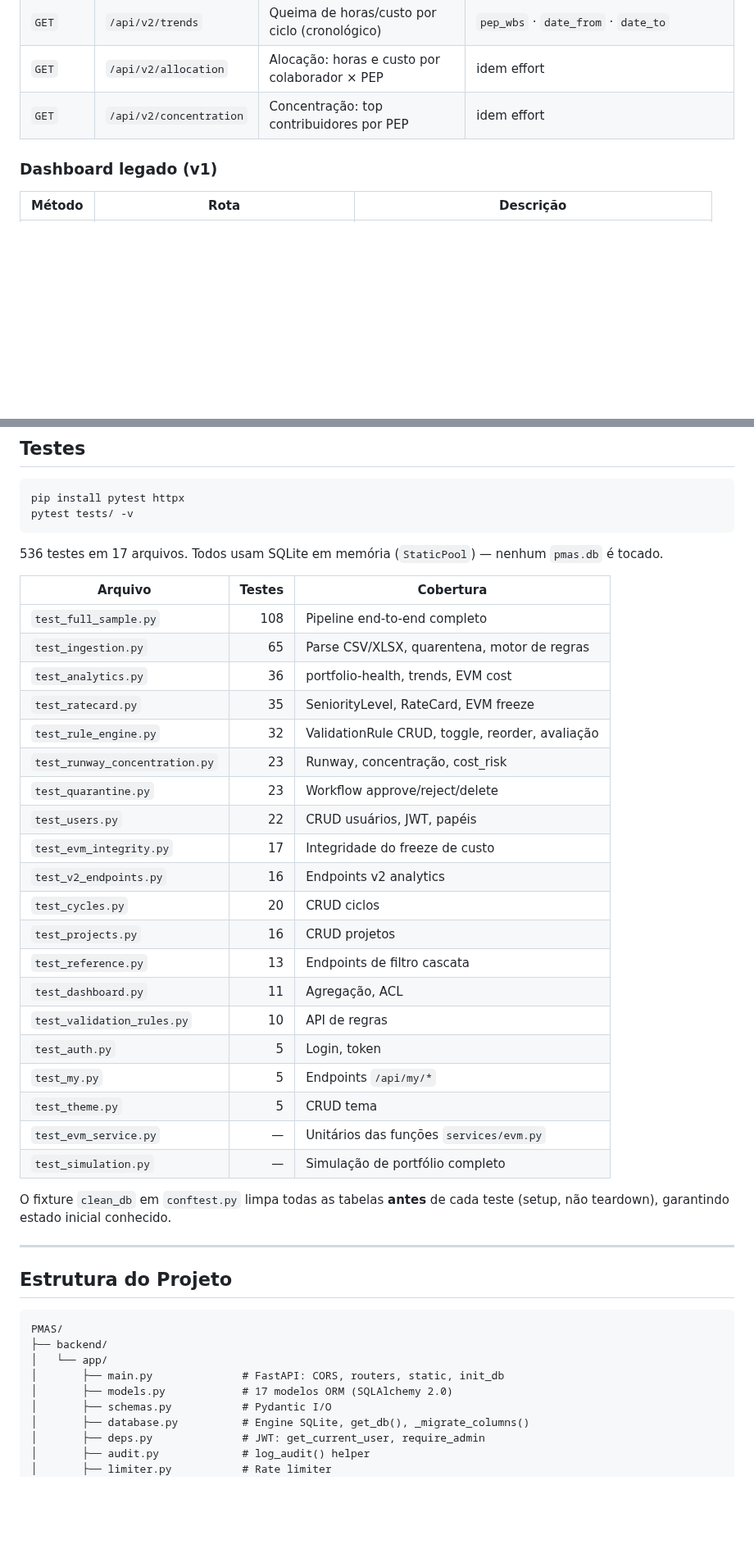
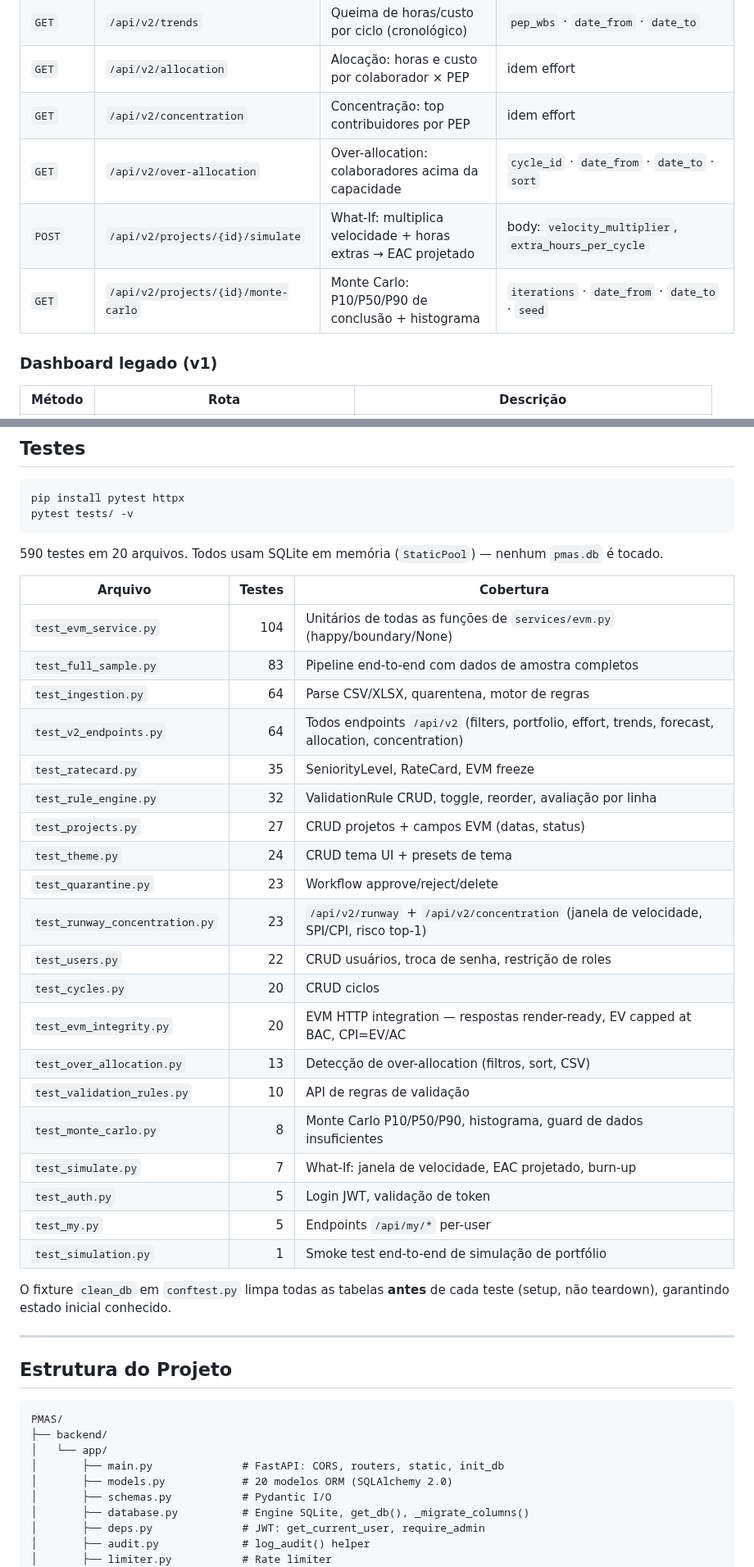
Before and after one commit to RtaSistemas/PMAS, a Markdown page: README.md, 2 parts joined by grey strips. Shown at 82% size. Drawn GitHub-style; blank space fills up the shorter version.

Commit message:
docs(readme): atualiza README para RC2.0 — 590 testes, simulações e Monte Carlo
- Badge de testes: 536 → 590
- Tabela de testes reescrita com os 20 arquivos reais (evm_service, v2_endpoints,
  monte_carlo, simulate, over_allocation, etc.)
- API REST: adiciona over-allocation, What-If (/simulate) e Monte Carlo (/monte-carlo)
- Estrutura do projeto: adiciona over_allocation.py, simulate.py, monte_carlo.py em v2/
- Contagem de modelos ORM: 17 → 20
- Contagem de arquivos de teste: 17 → 20

https://claude.ai/code/session_01Vs9DqVqazsH2v62imhXvtY

````diff
--- a/README.md
+++ b/README.md
@@ -933,6 +933,9 @@ flowchart LR
 | `GET` | `/api/v2/trends` | Queima de horas/custo por ciclo (cronológico) | `pep_wbs` · `date_from` · `date_to` |
 | `GET` | `/api/v2/allocation` | Alocação: horas e custo por colaborador × PEP | idem effort |
 | `GET` | `/api/v2/concentration` | Concentração: top contribuidores por PEP | idem effort |
+| `GET` | `/api/v2/over-allocation` | Over-allocation: colaboradores acima da capacidade | `cycle_id` · `date_from` · `date_to` · `sort` |
+| `POST` | `/api/v2/projects/{id}/simulate` | What-If: multiplica velocidade + horas extras → EAC projetado | body: `velocity_multiplier`, `extra_hours_per_cycle` |
+| `GET` | `/api/v2/projects/{id}/monte-carlo` | Monte Carlo: P10/P50/P90 de conclusão + histograma | `iterations` · `date_from` · `date_to` · `seed` |
 
 ### Dashboard legado (v1)
 
@@ -1093,30 +1096,30 @@ pip install pytest httpx
 pytest tests/ -v
 ```
 
-536 testes em 17 arquivos. Todos usam SQLite em memória (`StaticPool`) — nenhum `pmas.db` é tocado.
+590 testes em 20 arquivos. Todos usam SQLite em memória (`StaticPool`) — nenhum `pmas.db` é tocado.
 
 | Arquivo | Testes | Cobertura |
 |---|---:|---|
-| `test_full_sample.py` | 108 | Pipeline end-to-end completo |
-| `test_ingestion.py` | 65 | Parse CSV/XLSX, quarentena, motor de regras |
-| `test_analytics.py` | 36 | portfolio-health, trends, EVM cost |
+| `test_evm_service.py` | 104 | Unitários de todas as funções de `services/evm.py` (happy/boundary/None) |
+| `test_full_sample.py` | 83 | Pipeline end-to-end com dados de amostra completos |
+| `test_ingestion.py` | 64 | Parse CSV/XLSX, quarentena, motor de regras |
+| `test_v2_endpoints.py` | 64 | Todos endpoints `/api/v2` (filters, portfolio, effort, trends, forecast, allocation, concentration) |
 | `test_ratecard.py` | 35 | SeniorityLevel, RateCard, EVM freeze |
-| `test_rule_engine.py` | 32 | ValidationRule CRUD, toggle, reorder, avaliação |
-| `test_runway_concentration.py` | 23 | Runway, concentração, cost_risk |
+| `test_rule_engine.py` | 32 | ValidationRule CRUD, toggle, reorder, avaliação por linha |
+| `test_projects.py` | 27 | CRUD projetos + campos EVM (datas, status) |
+| `test_theme.py` | 24 | CRUD tema UI + presets de tema |
 | `test_quarantine.py` | 23 | Workflow approve/reject/delete |
-| `test_users.py` | 22 | CRUD usuários, JWT, papéis |
-| `test_evm_integrity.py` | 17 | Integridade do freeze de custo |
-| `test_v2_endpoints.py` | 16 | Endpoints v2 analytics |
+| `test_runway_concentration.py` | 23 | `/api/v2/runway` + `/api/v2/concentration` (janela de velocidade, SPI/CPI, risco top-1) |
+| `test_users.py` | 22 | CRUD usuários, troca de senha, restrição de roles |
 | `test_cycles.py` | 20 | CRUD ciclos |
-| `test_projects.py` | 16 | CRUD projetos |
-| `test_reference.py` | 13 | Endpoints de filtro cascata |
-| `test_dashboard.py` | 11 | Agregação, ACL |
-| `test_validation_rules.py` | 10 | API de regras |
-| `test_auth.py` | 5 | Login, token |
-| `test_my.py` | 5 | Endpoints `/api/my/*` |
-| `test_theme.py` | 5 | CRUD tema |
-| `test_evm_service.py` | — | Unitários das funções `services/evm.py` |
-| `test_simulation.py` | — | Simulação de portfólio completo |
+| `test_evm_integrity.py` | 20 | EVM HTTP integration — respostas render-ready, EV capped at BAC, CPI=EV/AC |
+| `test_over_allocation.py` | 13 | Detecção de over-allocation (filtros, sort, CSV) |
+| `test_validation_rules.py` | 10 | API de regras de validação |
+| `test_monte_carlo.py` | 8 | Monte Carlo P10/P50/P90, histograma, guard de dados insuficientes |
+| `test_simulate.py` | 7 | What-If: janela de velocidade, EAC projetado, burn-up |
+| `test_auth.py` | 5 | Login JWT, validação de token |
+| `test_my.py` | 5 | Endpoints `/api/my/*` per-user |
+| `test_simulation.py` | 1 | Smoke test end-to-end de simulação de portfólio |
 
 O fixture `clean_db` em `conftest.py` limpa todas as tabelas **antes** de cada teste (setup, não teardown), garantindo estado inicial conhecido.
 
@@ -1129,7 +1132,7 @@ PMAS/
 ├── backend/
 │   └── app/
 │       ├── main.py              # FastAPI: CORS, routers, static, init_db
-│       ├── models.py            # 17 modelos ORM (SQLAlchemy 2.0)
+│       ├── models.py            # 20 modelos ORM (SQLAlchemy 2.0)
 │       ├── schemas.py           # Pydantic I/O
 │       ├── database.py          # Engine SQLite, get_db(), _migrate_columns()
 │       ├── deps.py              # JWT: get_current_user, require_admin
````
Also changed, not shown: other parts of README.md (+11 -8 lines).
